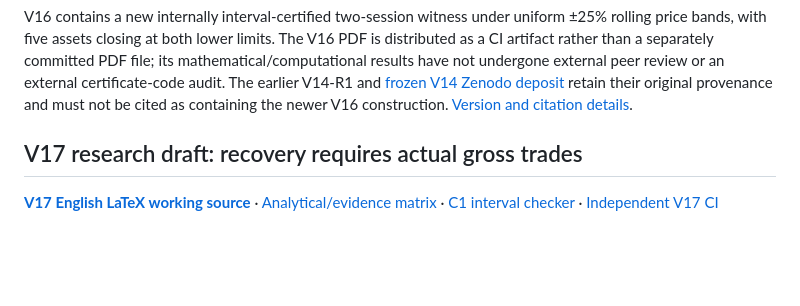
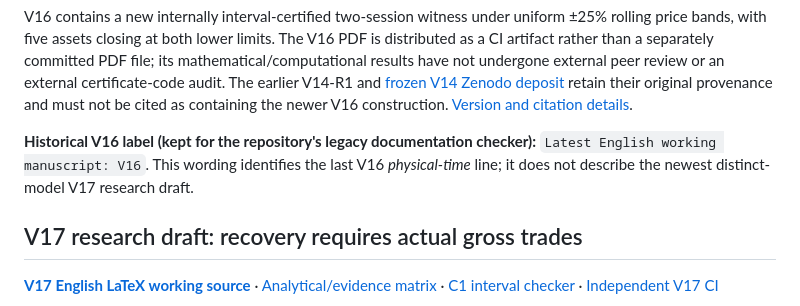
Before and after one commit to Siyuan-chat/market-crash-reachability, a Markdown page: README.md, the part around the change. GitHub-like rendering; blank space fills up the shorter version.

Commit message:
Preserve legacy V16 documentation marker while clearly separating V17 model

```diff
--- a/README.md
+++ b/README.md
@@ -12,6 +12,8 @@
 **[Read V16 PDF (successful CI build artifact; ZIP download)](https://github.com/Siyuan-chat/market-crash-reachability/actions/runs/39739415539/artifacts/12409050841)** · [V16 LaTeX source](submission/v16-three-certified-constructions/main.tex) · [V16 numerical proof and independent audit](docs/TWO_DAY_25PCT_FIVE_TARGET_CERTIFICATE.md) · [V16 build workflow](.github/workflows/v16.yml) · [Older V14-R1 PDF](submission/v14-turnover-dissipation/manuscript.pdf)
 
 V16 contains a new internally interval-certified two-session witness under uniform ±25% rolling price bands, with five assets closing at both lower limits. The V16 PDF is distributed as a CI artifact rather than a separately committed PDF file; its mathematical/computational results have not undergone external peer review or an external certificate-code audit. The earlier V14-R1 and [frozen V14 Zenodo deposit](https://doi.org/10.5281/zenodo.23478787) retain their original provenance and must not be cited as containing the newer V16 construction. [Version and citation details](docs/VERSIONS.md).
+
+**Historical V16 label (kept for the repository's legacy documentation checker):** `Latest English working manuscript: V16`. This wording identifies the last V16 *physical-time* line; it does not describe the newest distinct-model V17 research draft.
 
 ## V17 research draft: recovery requires actual gross trades
 
```
